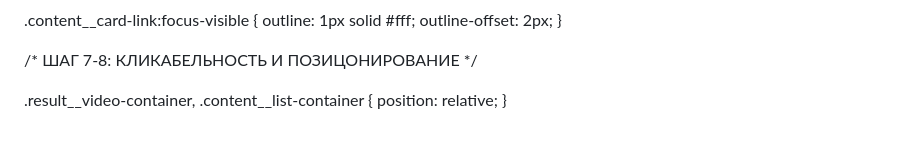
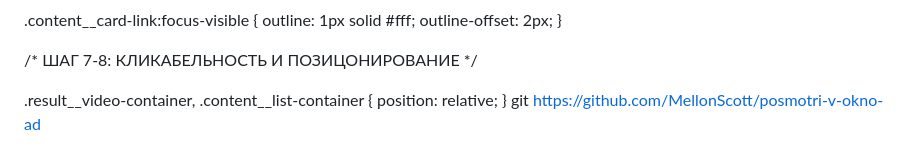
Before and after one commit to MellonScott/posmotri-v-okno-ad, a Markdown page: README.md, the part around the change. Drawn GitHub-style.

```diff
--- a/README.md
+++ b/README.md
@@ -360,3 +360,4 @@ ol {
 .content__list-container {
   position: relative;
 }
+git https://github.com/MellonScott/posmotri-v-okno-ad
```
